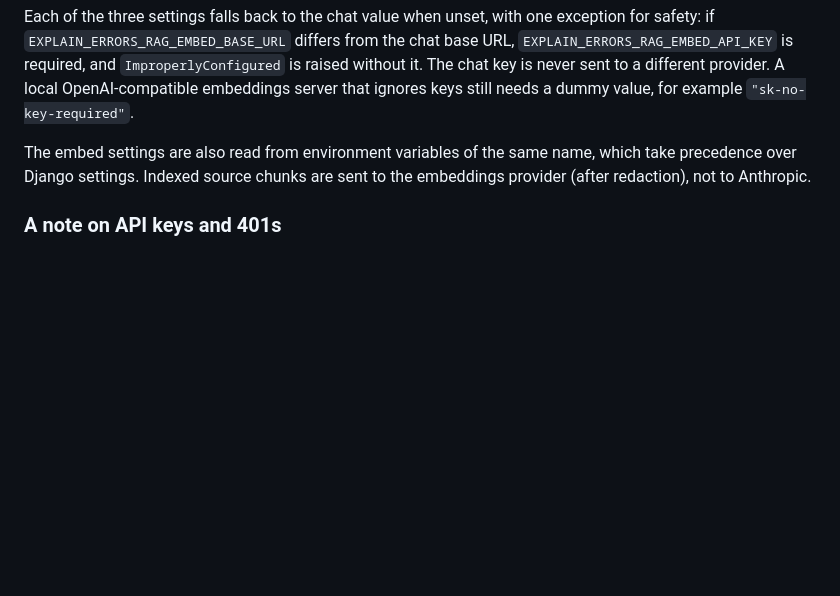
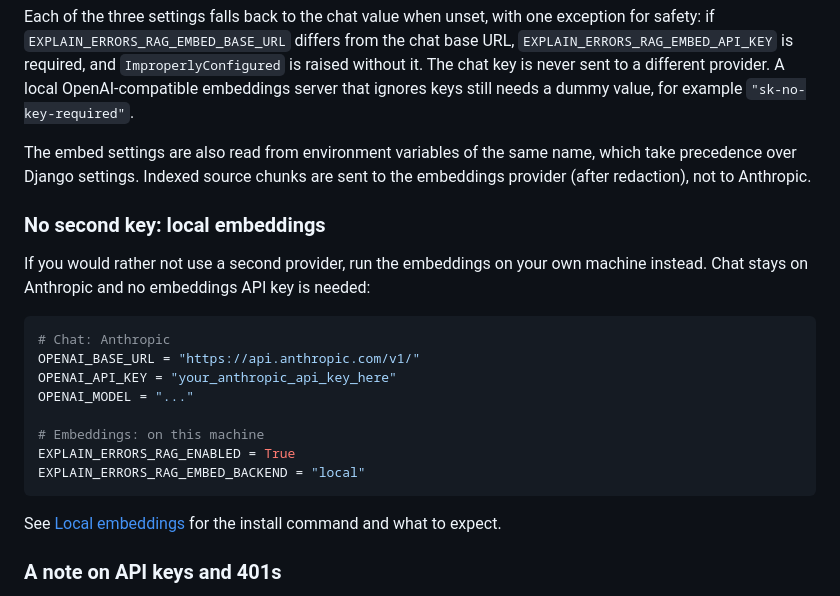
Before and after one commit to topunix/django-explain-errors, a Markdown page: README.md, the part around one of its changes. Rendered like a GitHub page; blank space fills up the shorter version.

````diff
--- a/README.md
+++ b/README.md
@@ -317,6 +317,24 @@ The embed settings are also read from environment variables of the same name, wh
 precedence over Django settings. Indexed source chunks are sent to the embeddings provider
 (after redaction), not to Anthropic.
 
+### No second key: local embeddings
+
+If you would rather not use a second provider, run the embeddings on your own machine
+instead. Chat stays on Anthropic and no embeddings API key is needed:
+
+```python
+# Chat: Anthropic
+OPENAI_BASE_URL = "https://api.anthropic.com/v1/"
+OPENAI_API_KEY = "your_anthropic_api_key_here"
+OPENAI_MODEL = "..."
+
+# Embeddings: on this machine
+EXPLAIN_ERRORS_RAG_ENABLED = True
+EXPLAIN_ERRORS_RAG_EMBED_BACKEND = "local"
+```
+
+See [Local embeddings](#local-embeddings) for the install command and what to expect.
+
 ### A note on API keys and 401s
 
 `explain_errors` reads `OPENAI_API_KEY` (see Configuration above); it does not read
````
Also changed, not shown: other parts of README.md (+52 -4 lines), CLAUDE.md (+18 -0 lines), docs/roadmap.md (+0 -5 lines).
